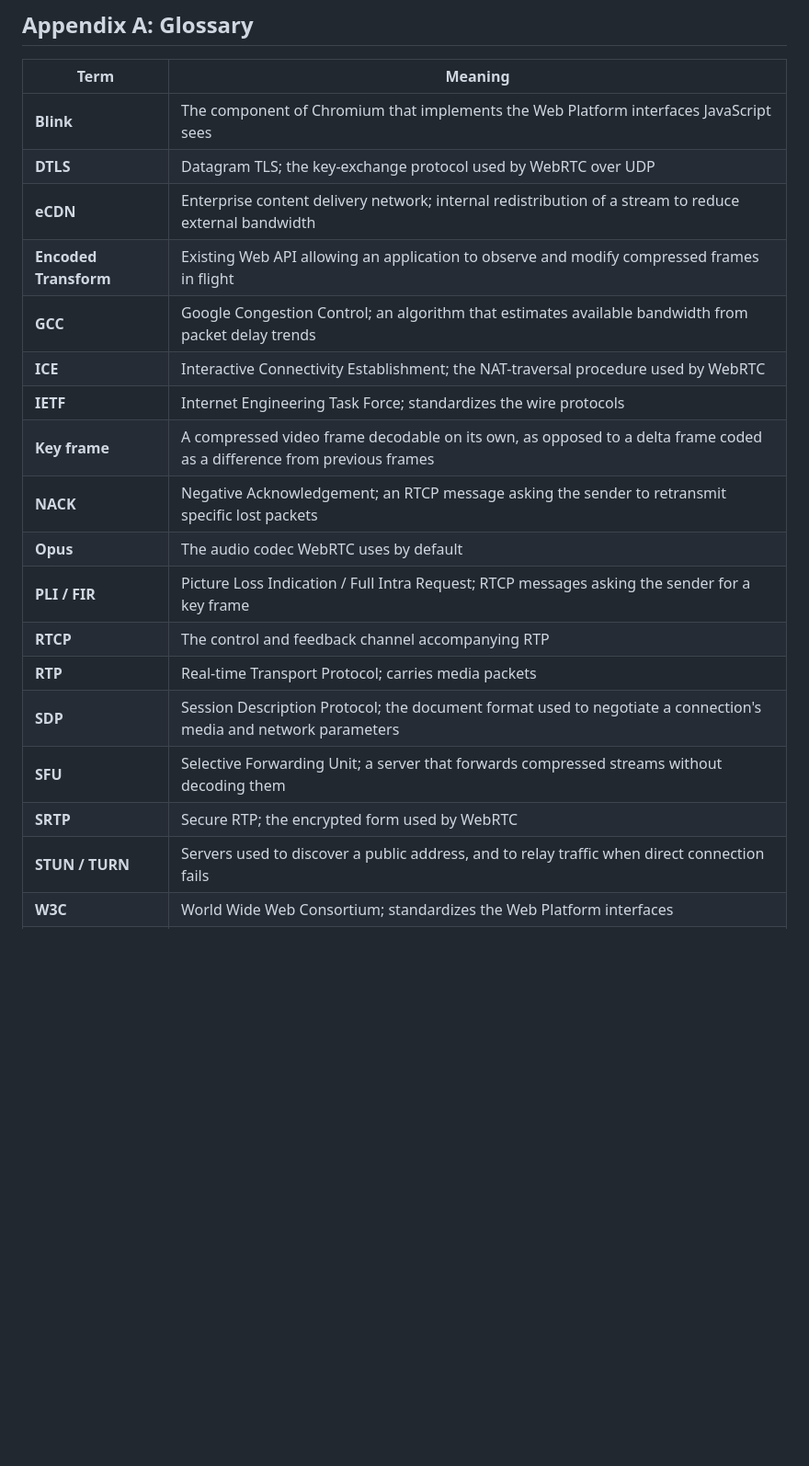
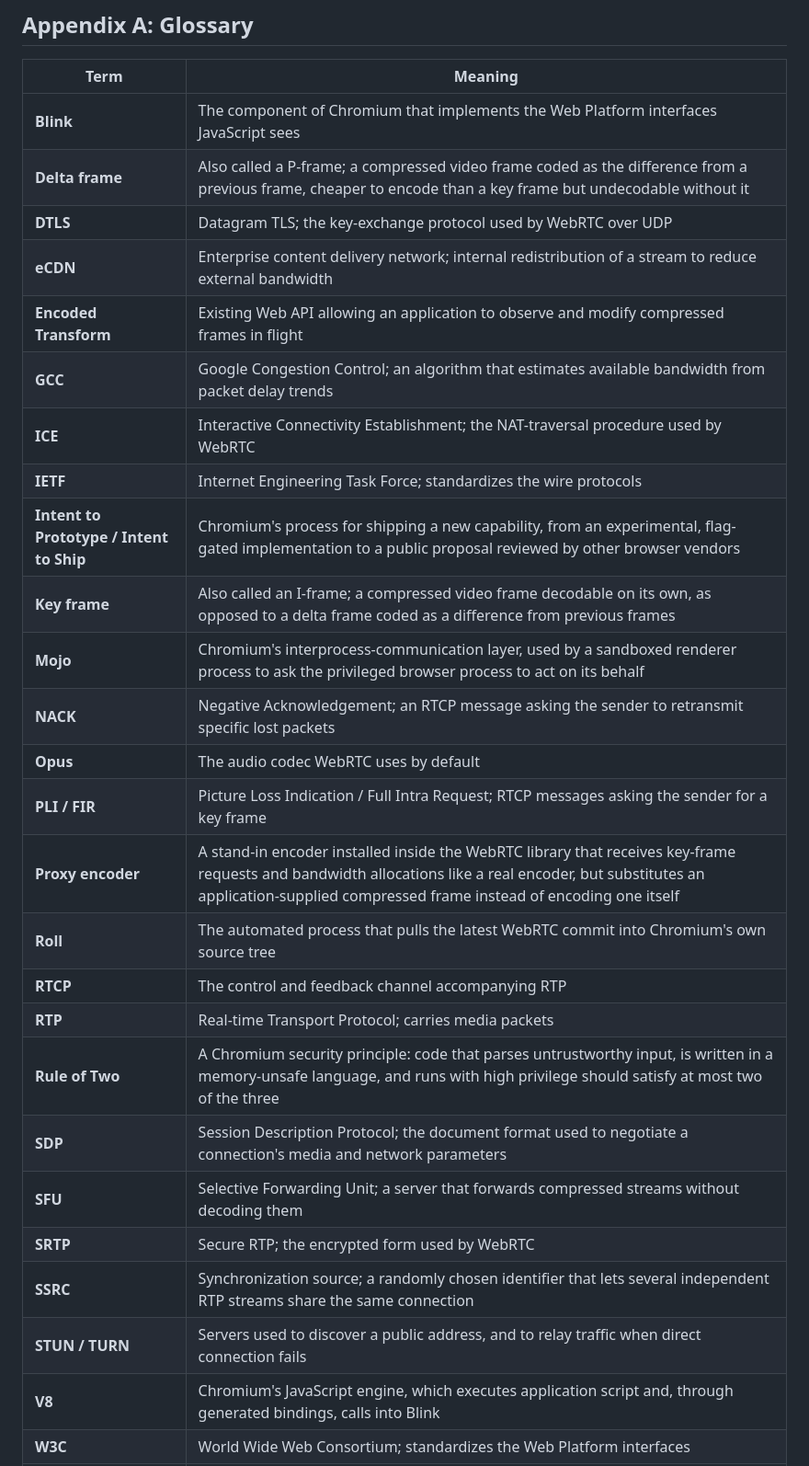
Before and after one commit to leonardoevi/encodedSource-Demo, a Markdown page: Report/report.md, the part around one of its changes. Shown at 92% size. Rendered like a GitHub page; blank space fills up the shorter version.

Commit message:
Add missing references from .md

```diff
--- a/Report/report.md
+++ b/Report/report.md
@@ -221,22 +221,30 @@ The next step is standardization. The explainer that documents this design needs
 | Term | Meaning |
 |---|---|
 | **Blink** | The component of Chromium that implements the Web Platform interfaces JavaScript sees |
+| **Delta frame** | Also called a P-frame; a compressed video frame coded as the difference from a previous frame, cheaper to encode than a key frame but undecodable without it |
 | **DTLS** | Datagram TLS; the key-exchange protocol used by WebRTC over UDP |
 | **eCDN** | Enterprise content delivery network; internal redistribution of a stream to reduce external bandwidth |
 | **Encoded Transform** | Existing Web API allowing an application to observe and modify compressed frames in flight |
 | **GCC** | Google Congestion Control; an algorithm that estimates available bandwidth from packet delay trends |
 | **ICE** | Interactive Connectivity Establishment; the NAT-traversal procedure used by WebRTC |
 | **IETF** | Internet Engineering Task Force; standardizes the wire protocols |
-| **Key frame** | A compressed video frame decodable on its own, as opposed to a delta frame coded as a difference from previous frames |
+| **Intent to Prototype / Intent to Ship** | Chromium's process for shipping a new capability, from an experimental, flag-gated implementation to a public proposal reviewed by other browser vendors |
+| **Key frame** | Also called an I-frame; a compressed video frame decodable on its own, as opposed to a delta frame coded as a difference from previous frames |
+| **Mojo** | Chromium's interprocess-communication layer, used by a sandboxed renderer process to ask the privileged browser process to act on its behalf |
 | **NACK** | Negative Acknowledgement; an RTCP message asking the sender to retransmit specific lost packets |
 | **Opus** | The audio codec WebRTC uses by default |
 | **PLI / FIR** | Picture Loss Indication / Full Intra Request; RTCP messages asking the sender for a key frame |
+| **Proxy encoder** | A stand-in encoder installed inside the WebRTC library that receives key-frame requests and bandwidth allocations like a real encoder, but substitutes an application-supplied compressed frame instead of encoding one itself |
+| **Roll** | The automated process that pulls the latest WebRTC commit into Chromium's own source tree |
 | **RTCP** | The control and feedback channel accompanying RTP |
 | **RTP** | Real-time Transport Protocol; carries media packets |
+| **Rule of Two** | A Chromium security principle: code that parses untrustworthy input, is written in a memory-unsafe language, and runs with high privilege should satisfy at most two of the three |
 | **SDP** | Session Description Protocol; the document format used to negotiate a connection's media and network parameters |
 | **SFU** | Selective Forwarding Unit; a server that forwards compressed streams without decoding them |
 | **SRTP** | Secure RTP; the encrypted form used by WebRTC |
+| **SSRC** | Synchronization source; a randomly chosen identifier that lets several independent RTP streams share the same connection |
 | **STUN / TURN** | Servers used to discover a public address, and to relay traffic when direct connection fails |
+| **V8** | Chromium's JavaScript engine, which executes application script and, through generated bindings, calls into Blink |
 | **W3C** | World Wide Web Consortium; standardizes the Web Platform interfaces |
 | **WASM** | WebAssembly; portable binary format allowing compiled code to run in the browser |
 | **WebCodecs** | Web API giving direct access to the browser's encoders and decoders |
```
Also changed, not shown: other parts of Report/report.md (+1 -1 lines).
